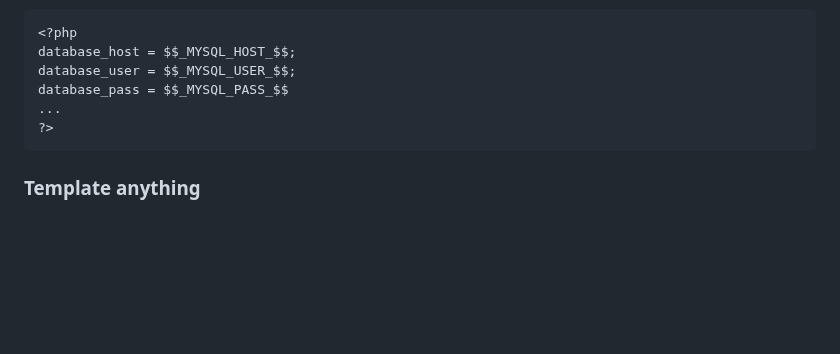
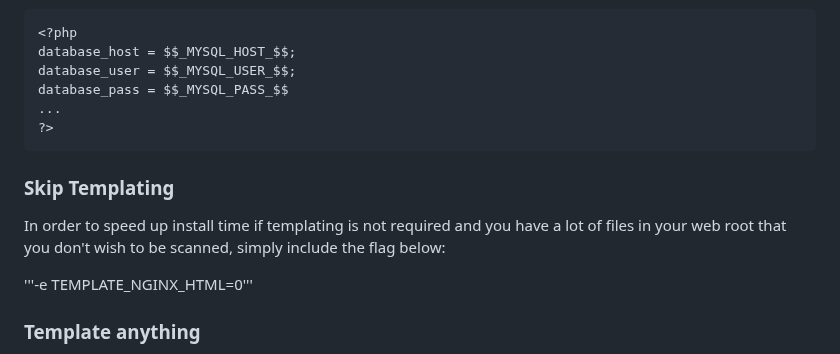
Before and after one commit to MariaiJones/federalist-testd, a Markdown page: README.md, the part around the change. Rendered like a GitHub page; blank space fills up the shorter version.

Commit message:
adding info for skipping templating to README

````diff
--- a/README.md
+++ b/README.md
@@ -139,5 +139,10 @@ database_pass = $$_MYSQL_PASS_$$
 ...
 ?>
 ```
+### Skip Templating
+In order to speed up install time if templating is not required and you have a lot of files in your web root that you don't wish to be scanned, simply include the flag below:
+
+'''-e TEMPLATE_NGINX_HTML=0'''
+
 ### Template anything
 Yes ***ANYTHING***, any variable exposed by a linked container or the **-e** flag lets you template your config files. This means you can add redis, mariaDB, memcache or anything you want to your application very easily.
````
